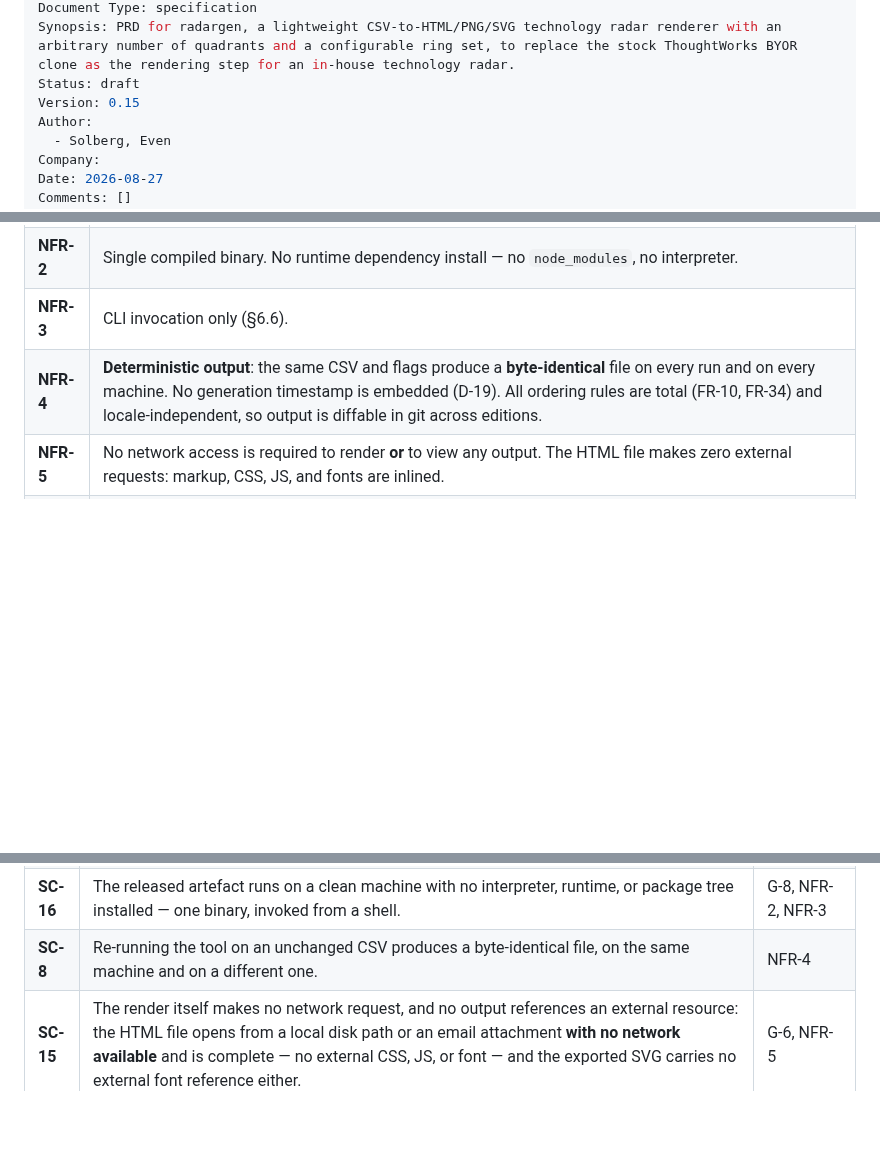
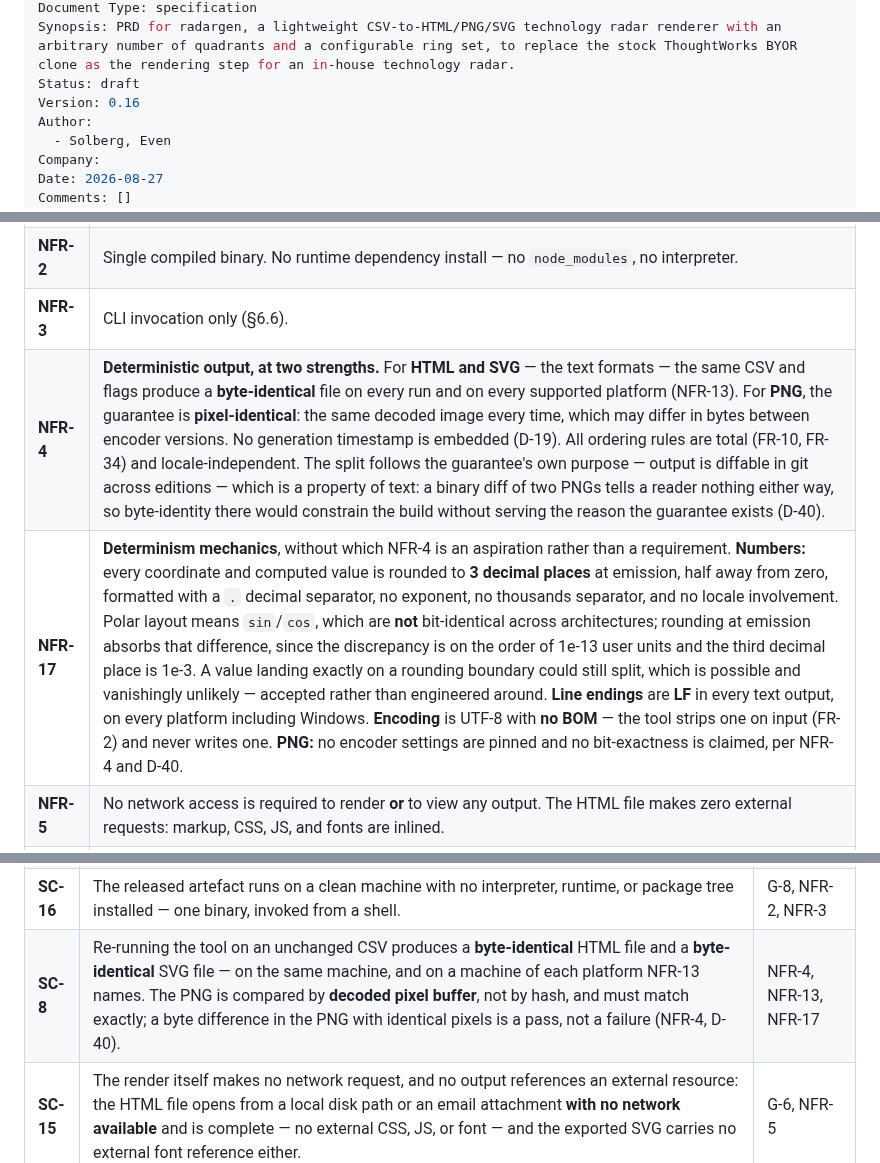
Before and after one commit to evensolberg/radargen, a Markdown page: docs/product/PRD.md, 3 parts joined by grey strips. Drawn GitHub-style; blank space fills up the shorter version.

```diff
--- a/docs/product/PRD.md
+++ b/docs/product/PRD.md
@@ -7,7 +7,7 @@ tags:
 Document Type: specification
 Synopsis: PRD for radargen, a lightweight CSV-to-HTML/PNG/SVG technology radar renderer with an arbitrary number of quadrants and a configurable ring set, to replace the stock ThoughtWorks BYOR clone as the rendering step for an in-house technology radar.
 Status: draft
-Version: 0.15
+Version: 0.16
 Author:
   - Solberg, Even
 Company:
@@ -295,7 +295,8 @@ radargen entries.csv -o edition.html --palette corporate-palette.css
 | **NFR-1** | *(stated at §6.4)* WCAG 2.1 AA for the HTML output. |
 | **NFR-2** | Single compiled binary. No runtime dependency install — no `node_modules`, no interpreter. |
 | **NFR-3** | CLI invocation only (§6.6). |
-| **NFR-4** | **Deterministic output**: the same CSV and flags produce a **byte-identical** file on every run and on every machine. No generation timestamp is embedded (D-19). All ordering rules are total (FR-10, FR-34) and locale-independent, so output is diffable in git across editions. |
+| **NFR-4** | **Deterministic output, at two strengths.** For **HTML and SVG** — the text formats — the same CSV and flags produce a **byte-identical** file on every run and on every supported platform (NFR-13). For **PNG**, the guarantee is **pixel-identical**: the same decoded image every time, which may differ in bytes between encoder versions. No generation timestamp is embedded (D-19). All ordering rules are total (FR-10, FR-34) and locale-independent. The split follows the guarantee's own purpose — output is diffable in git across editions — which is a property of text: a binary diff of two PNGs tells a reader nothing either way, so byte-identity there would constrain the build without serving the reason the guarantee exists (D-40). |
+| **NFR-17** | **Determinism mechanics**, without which NFR-4 is an aspiration rather than a requirement. **Numbers:** every coordinate and computed value is rounded to **3 decimal places** at emission, half away from zero, formatted with a `.` decimal separator, no exponent, no thousands separator, and no locale involvement. Polar layout means `sin`/`cos`, which are **not** bit-identical across architectures; rounding at emission absorbs that difference, since the discrepancy is on the order of 1e-13 user units and the third decimal place is 1e-3. A value landing exactly on a rounding boundary could still split, which is possible and vanishingly unlikely — accepted rather than engineered around. **Line endings** are **LF** in every text output, on every platform including Windows. **Encoding** is UTF-8 with **no BOM** — the tool strips one on input (FR-2) and never writes one. **PNG:** no encoder settings are pinned and no bit-exactness is claimed, per NFR-4 and D-40. |
 | **NFR-5** | No network access is required to render **or** to view any output. The HTML file makes zero external requests: markup, CSS, JS, and fonts are inlined. |
 | **NFR-6** | **All CSV-derived text is escaped for its output context, and the contexts are these five:** (1) **SVG/XML text node** — escape `&`, `<`, `>`; (2) **XML attribute value** — the same plus `"` and `'`; (3) **HTML attribute value** — the same, and never left unquoted; (4) **JavaScript string or JSON island** — JSON-encode, and additionally escape `<` so the sequence `</script>` cannot appear, since **`</script>` terminates the block regardless of HTML entity escaping** and is the one context where the obvious escaping is the wrong escaping; (5) **CSS custom-property value** (`--palette` only) — reject any value containing `;`, `}`, or `<` rather than escaping it, since no safe escaping exists for arbitrary text in a CSS value position. A value crossing into a second context is escaped for **both**, innermost first. Values are emitted as text or data, never as markup, script, or CSS. A `description` containing `<script>`, `&`, `"`, or `]]>` renders as literal characters. This is a security requirement, not a cosmetic one: output is emailed to clients and opened from disk, and the CSV is authored upstream of this tool. |
 | **NFR-7** | **Fonts are pinned, not inherited.** The generator **loads a known font to measure text** (FR-46), the shared SVG declares that same stack explicitly rather than `system-ui`, and PNG rasterisation renders through it — so the same input renders identically regardless of what is installed on the rendering machine. Required for NFR-4 to hold for **every** format, not only PNG: wrap points are computed from real metrics and baked into the HTML, so an unpinned font changes the HTML bytes too. |
@@ -456,7 +464,7 @@ Six of the original eight closed in v0.15, written into §§6–7 as requirement
 | **SC-10** | Each hard error in NFR-9 exits non-zero having written **no output file**, and each warning exits 0 having written one; every message names its line and column (NFR-10) and the messages arrive in a stable order (NFR-11). | NFR-8–NFR-11, FR-61–FR-64 |
 | **SC-11** | A PNG opened by someone who has never seen the CSV states which radar and which edition it is (FR-65) and lets them work out what a hollow marker and a half-ring mean (FR-66), without recourse to the HTML output. | G-9, FR-65, FR-66 |
 | **SC-16** | The released artefact runs on a clean machine with no interpreter, runtime, or package tree installed — one binary, invoked from a shell. | G-8, NFR-2, NFR-3 |
-| **SC-8** | Re-running the tool on an unchanged CSV produces a byte-identical file, on the same machine and on a different one. | NFR-4 |
+| **SC-8** | Re-running the tool on an unchanged CSV produces a **byte-identical** HTML file and a **byte-identical** SVG file — on the same machine, and on a machine of each platform NFR-13 names. The PNG is compared by **decoded pixel buffer**, not by hash, and must match exactly; a byte difference in the PNG with identical pixels is a pass, not a failure (NFR-4, D-40). | NFR-4, NFR-13, NFR-17 |
 | **SC-15** | The render itself makes no network request, and no output references an external resource: the HTML file opens from a local disk path or an email attachment **with no network available** and is complete — no external CSS, JS, or font — and the exported SVG carries no external font reference either. | G-6, NFR-5 |
 | **SC-9** | A CSV whose free-text fields contain `<script>`, `&`, `"`, `]]>`, **`</script>`, a lone `<`, and a `\u2028` line separator** renders those characters as literal text in all three outputs, with no markup or script execution. The `</script>` case is called out because it is the one NFR-6 context where HTML entity escaping is the *wrong* escaping and the previous fixture passed without exercising it. | NFR-6 |
 | **SC-17** | The HTML output is checked against the WCAG 2.1 AA criteria NFR-1 claims and SC-5 does not reach: text contrast (1.4.3), non-text contrast for markers, ring strokes and focus indicators (1.4.11), reflow at 320 CSS px and at 400% zoom with no two-dimensional scrolling (1.4.10), text resize to 200% (1.4.4), and a declared page language (3.1.1, FR-80). Checked under **both built-in themes**; a custom `--palette` is out of scope per NFR-1. | NFR-1, FR-80, FR-51 |
```
Also changed, not shown: other parts of docs/product/PRD.md (+17 -8 lines).
